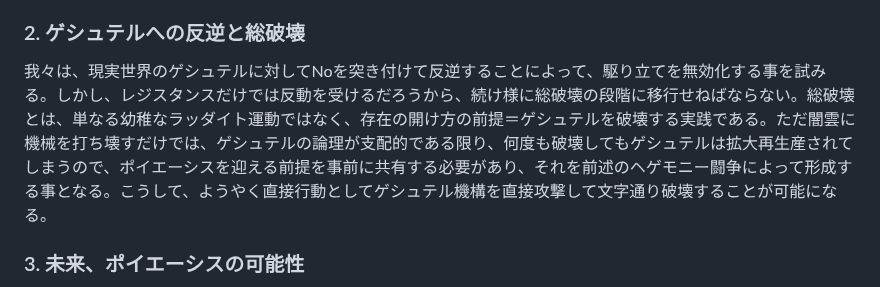
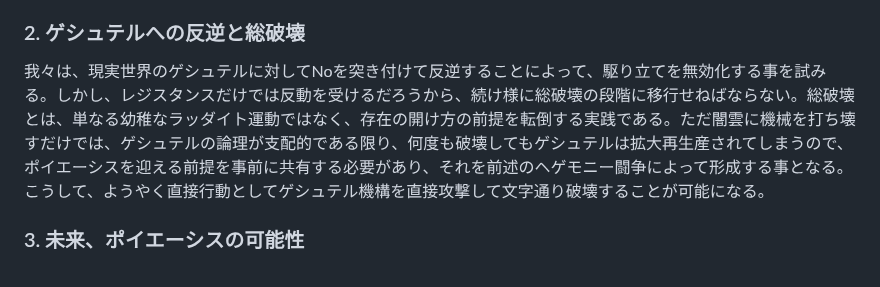
Before and after one commit to avant-garde-tech/avant-garde-tech.github.io, a Markdown page: readme.md, the part around the change. GitHub-like rendering.

```diff
--- a/readme.md
+++ b/readme.md
@@ -37,7 +37,7 @@
 既存の技術を積極的に転用(Détournement)し、資本主義スペクタクルを撹乱する事こそ、陣地戦＝ヘゲモニー闘争であり、我々の最初の革命任務である。また、我々の力だけでは全てを為し得ないため、一定のシンパ層の強い支持を獲得するための宣伝としての役割もある。商用ソフトウェアを勝手に改造してライセンスキー無しで無料で使えるようにして配布するとか、ゲシュテルの前提にとって”異物”となる表象をゲシュテルの管理する空間に混入させるなど、レトリスト／シチュアシオニストの戦術を踏襲する。
 
 ### 2. ゲシュテルへの反逆と総破壊
-我々は、現実世界のゲシュテルに対してNoを突き付けて反逆することによって、駆り立てを無効化する事を試みる。しかし、レジスタンスだけでは反動を受けるだろうから、続け様に総破壊の段階に移行せねばならない。総破壊とは、単なる幼稚なラッダイト運動ではなく、存在の開け方の前提＝ゲシュテルを破壊する実践である。ただ闇雲に機械を打ち壊すだけでは、ゲシュテルの論理が支配的である限り、何度も破壊してもゲシュテルは拡大再生産されてしまうので、ポイエーシスを迎える前提を事前に共有する必要があり、それを前述のヘゲモニー闘争によって形成する事となる。こうして、ようやく直接行動としてゲシュテル機構を直接攻撃して文字通り破壊することが可能になる。
+我々は、現実世界のゲシュテルに対してNoを突き付けて反逆することによって、駆り立てを無効化する事を試みる。しかし、レジスタンスだけでは反動を受けるだろうから、続け様に総破壊の段階に移行せねばならない。総破壊とは、単なる幼稚なラッダイト運動ではなく、存在の開け方の前提を転倒する実践である。ただ闇雲に機械を打ち壊すだけでは、ゲシュテルの論理が支配的である限り、何度も破壊してもゲシュテルは拡大再生産されてしまうので、ポイエーシスを迎える前提を事前に共有する必要があり、それを前述のヘゲモニー闘争によって形成する事となる。こうして、ようやく直接行動としてゲシュテル機構を直接攻撃して文字通り破壊することが可能になる。
 
 ### 3. 未来、ポイエーシスの可能性
 未来のポイエーシスがどのような形態になるかは、今は分からない。ただ、現段階で何か新しい技術を作ろうとしても、それ自体が堕落してゲシュテル化してしまうか、無害化してスペクタクル商品社会に回収しようとハエの如く資本家はたかってくるであろう。そもそも、ポイエーシスは向こうから立ち現れるものであり、元から設計することなど出来ないのだ。よって、ゲシュテルが破壊される前に技術を作ることは無意味であり、バクーニンが「破壊への情熱は創造への情熱である」と述べたように、総破壊の遂行と同時並行で、ポイエーシスな技術＝存在の開示を可能にする**状況の構築**を進める必要がある。
```
